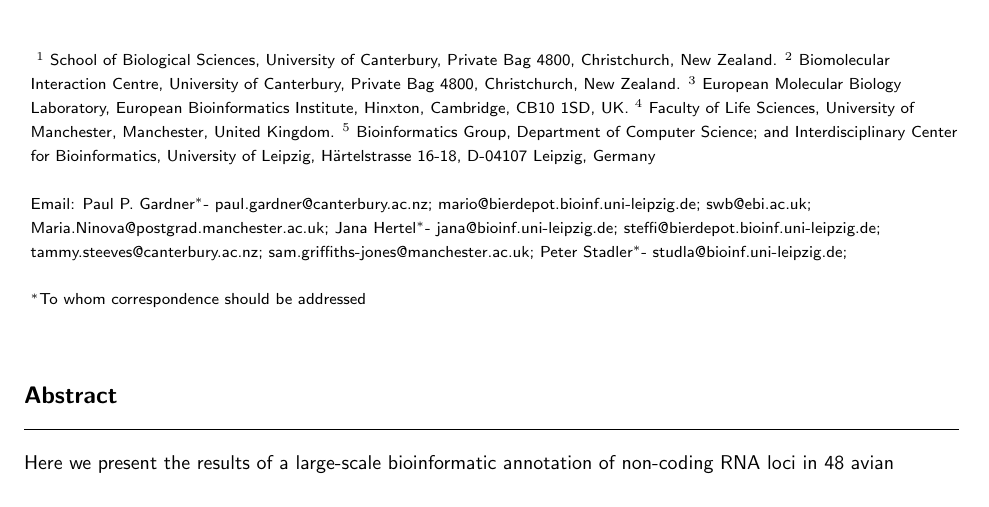
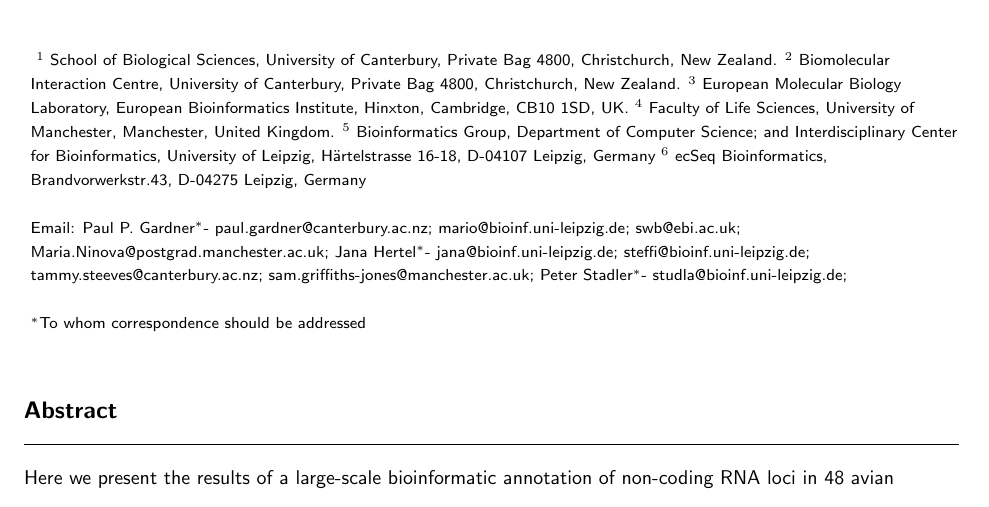
Before and after one commit to ppgardne/bird-genomes, a LaTeX document (paper/manuscript.tex): part of page 1 of 17, cut so that both start at the same text. Compiled offline with pdfLaTeX.

Commit message:
Affiliations edited

```diff
--- a/paper/manuscript.tex
+++ b/paper/manuscript.tex
@@ -63,8 +63,8 @@
 \author{
 Paul P.\ Gardner\correspondingauthor$^{1,2}$
 \email{Paul P.\ Gardner\correspondingauthor - paul.gardner@canterbury.ac.nz},
-Mario Fasold$^5$
-\email{mario@bierdepot.bioinf.uni-leipzig.de},
+Mario Fasold$^{5,6}$
+\email{mario@bioinf.uni-leipzig.de},
 Sarah W.\ Burge$^3$
 \email{swb@ebi.ac.uk},
 Maria Ninova$^4$
@@ -72,7 +72,7 @@ Maria Ninova$^4$
 Jana Hertel$^5$
 \email{Jana Hertel\correspondingauthor - jana@bioinf.uni-leipzig.de},
 Stephanie Kehr$^5$
-\email{steffi@bierdepot.bioinf.uni-leipzig.de},
+\email{steffi@bioinf.uni-leipzig.de},
 Tammy E.\ Steeves$^1$
 \email{tammy.steeves@canterbury.ac.nz},
 Sam Griffiths-Jones$^4$
@@ -87,6 +87,7 @@ Peter F.\ Stadler\correspondingauthor$^5$
 \iid(3) European Molecular Biology Laboratory, European Bioinformatics Institute, Hinxton, Cambridge, CB10 1SD, UK.
 \iid(4) Faculty of Life Sciences, University of Manchester, Manchester, United Kingdom.
 \iid(5) Bioinformatics Group, Department of Computer Science; and Interdisciplinary Center for Bioinformatics, University of Leipzig, H{\"a}rtelstrasse 16-18, D-04107 Leipzig, Germany
+\iid(6) ecSeq Bioinformatics, Brandvorwerkstr.43, D-04275 Leipzig, Germany
 }
 
 \maketitle
```
